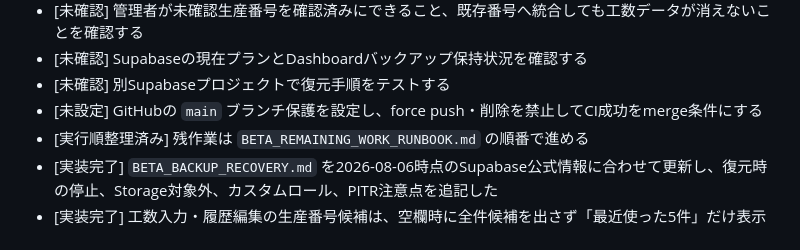
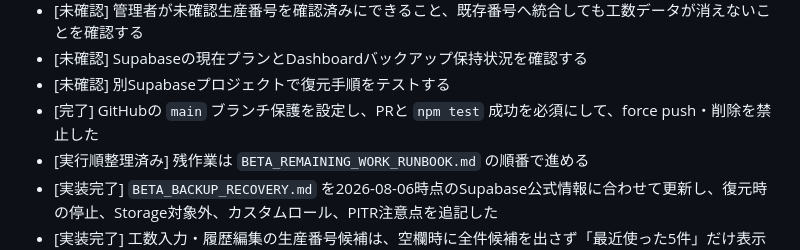
Before and after one commit to mikirealk17-cpu/kosu-app, a Markdown page: TODO.md, the part around the change. Rendered like a GitHub page.

```diff
--- a/TODO.md
+++ b/TODO.md
@@ -84,7 +84,7 @@
 - [未確認] 管理者が未確認生産番号を確認済みにできること、既存番号へ統合しても工数データが消えないことを確認する
 - [未確認] Supabaseの現在プランとDashboardバックアップ保持状況を確認する
 - [未確認] 別Supabaseプロジェクトで復元手順をテストする
-- [未設定] GitHubの `main` ブランチ保護を設定し、force push・削除を禁止してCI成功をmerge条件にする
+- [完了] GitHubの `main` ブランチ保護を設定し、PRと `npm test` 成功を必須にして、force push・削除を禁止した
 - [実行順整理済み] 残作業は `BETA_REMAINING_WORK_RUNBOOK.md` の順番で進める
 - [実装完了] `BETA_BACKUP_RECOVERY.md` を2026-08-06時点のSupabase公式情報に合わせて更新し、復元時の停止、Storage対象外、カスタムロール、PITR注意点を追記した
 - [実装完了] 工数入力・履歴編集の生産番号候補は、空欄時に全件候補を出さず「最近使った5件」だけ表示する。1文字以上入力した時だけ登録済み全体から検索し、最大8件に絞る。候補が溜まり続けて探しにくくなる問題を防ぐ
```
Also changed, not shown: BETA_REMAINING_WORK_RUNBOOK.md (+8 -5 lines).
